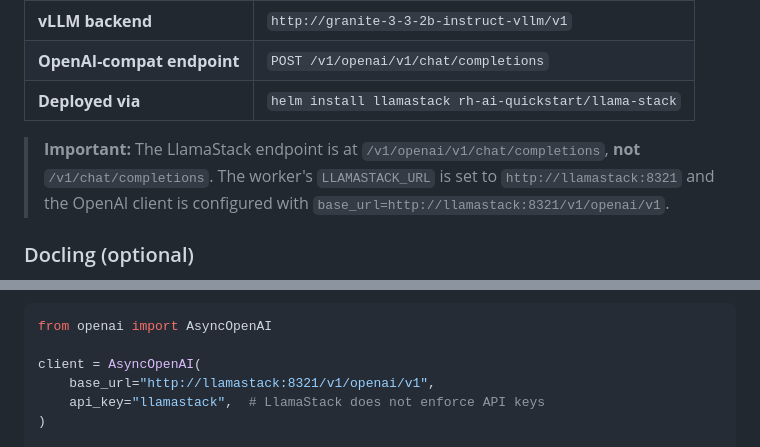
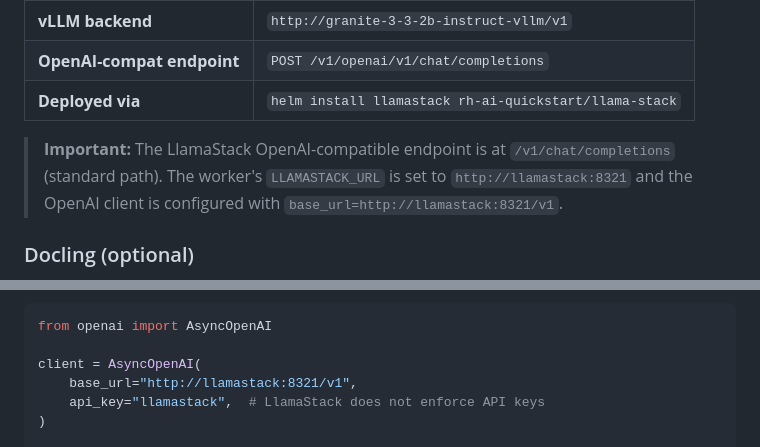
Before and after one commit to rh-ai-quickstart/Agentic-Lease-Management-and-Reconciliation-with-Codvo, a Markdown page: docs/ARCHITECTURE.md, 2 parts joined by grey strips. Drawn GitHub-style.

Commit message:
fix(docs): correct LlamaStack endpoint — /v1 not /v1/openai/v1
Validated on LlamaStack 0.6.0 (distribution-starter): the OpenAI-compat
endpoint is at /v1/chat/completions (standard OpenAI path). The /v1/openai/v1
path returns 404.

```diff
--- a/docs/ARCHITECTURE.md
+++ b/docs/ARCHITECTURE.md
@@ -118,7 +118,7 @@ OpenAI-compatible API gateway over vLLM. All agent LLM calls go through LlamaSta
 | **OpenAI-compat endpoint** | `POST /v1/openai/v1/chat/completions` |
 | **Deployed via** | `helm install llamastack rh-ai-quickstart/llama-stack` |
 
-> **Important:** The LlamaStack endpoint is at `/v1/openai/v1/chat/completions`, **not** `/v1/chat/completions`. The worker's `LLAMASTACK_URL` is set to `http://llamastack:8321` and the OpenAI client is configured with `base_url=http://llamastack:8321/v1/openai/v1`.
+> **Important:** The LlamaStack OpenAI-compatible endpoint is at `/v1/chat/completions` (standard path). The worker's `LLAMASTACK_URL` is set to `http://llamastack:8321` and the OpenAI client is configured with `base_url=http://llamastack:8321/v1`.
 
 ### Docling (optional)
 
@@ -263,7 +263,7 @@ ibm-granite/granite-3.3-2b-instruct  (CPU or GPU)
 from openai import AsyncOpenAI
 
 client = AsyncOpenAI(
-    base_url="http://llamastack:8321/v1/openai/v1",
+    base_url="http://llamastack:8321/v1",
     api_key="llamastack",  # LlamaStack does not enforce API keys
 )
 
```
